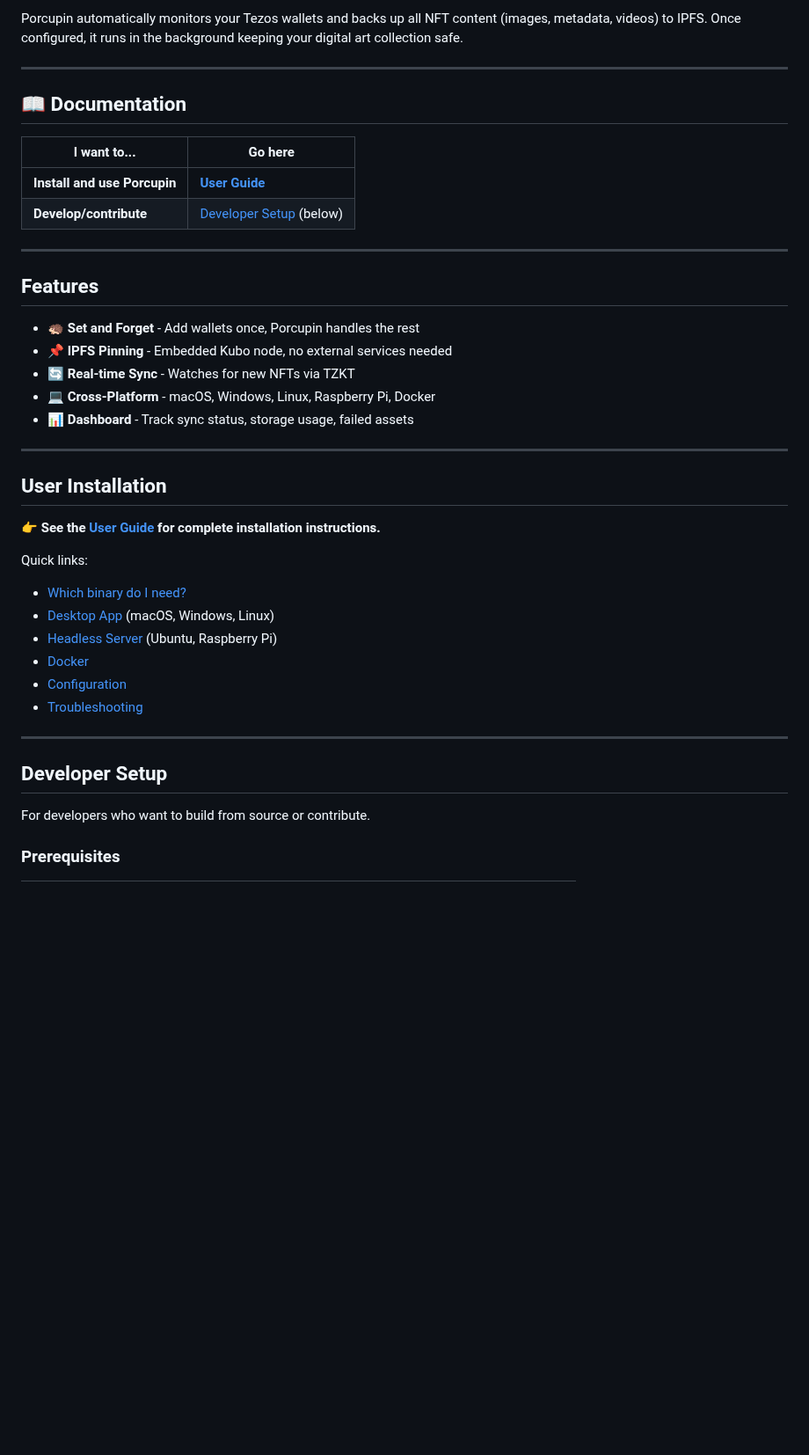
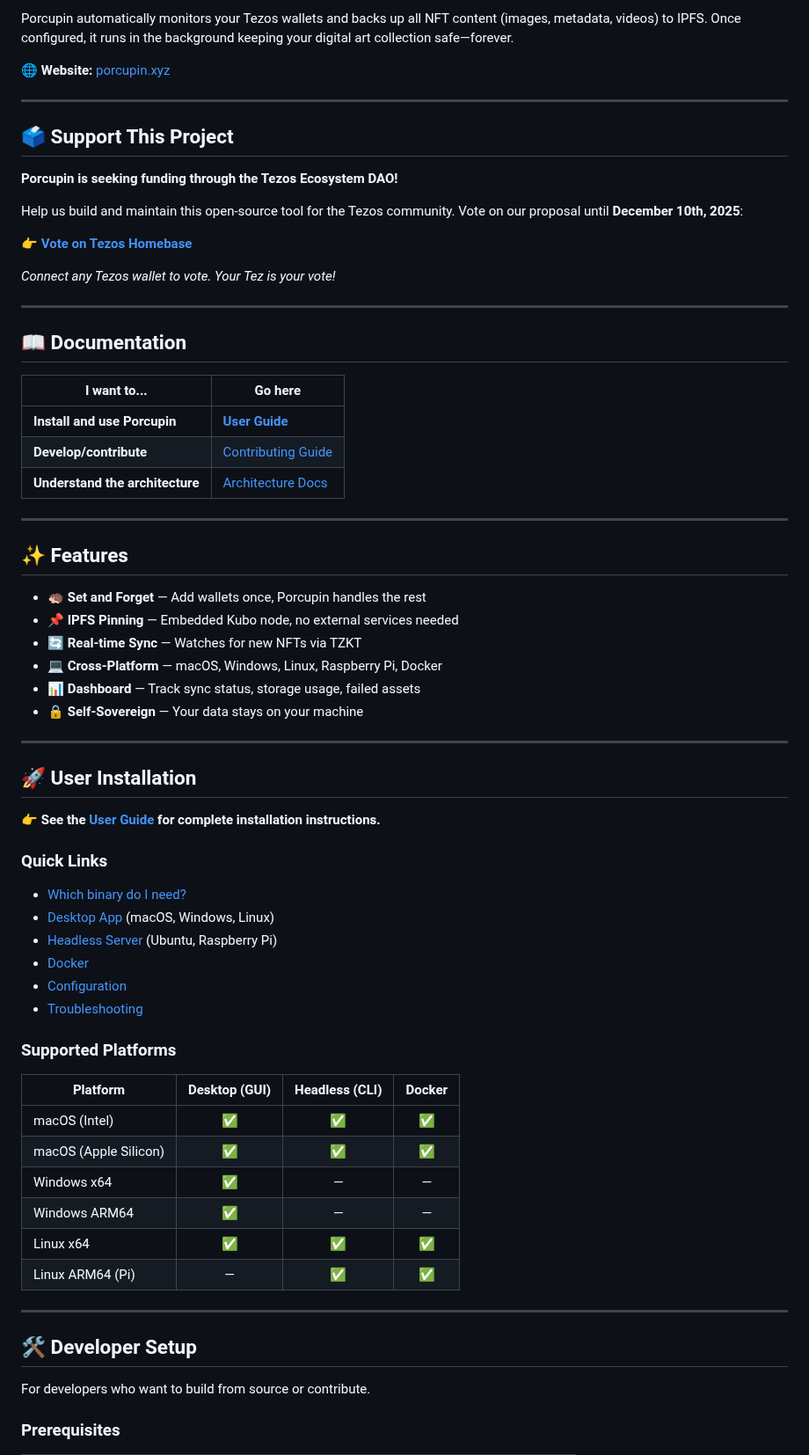
Before and after one commit to skullzarmy/porcupin-ipfs-backup-node, a Markdown page: README.md, the part around one of its changes. Shown at 88% size. GitHub-like rendering; blank space fills up the shorter version.

```diff
--- a/README.md
+++ b/README.md
@@ -8,32 +9,48 @@
 
-Porcupin automatically monitors your Tezos wallets and backs up all NFT content (images, metadata, videos) to IPFS. Once configured, it runs in the background keeping your digital art collection safe.
+Porcupin automatically monitors your Tezos wallets and backs up all NFT content (images, metadata, videos) to IPFS. Once configured, it runs in the background keeping your digital art collection safe—forever.
+
+🌐 **Website:** [porcupin.xyz](https://porcupin.xyz)
+
+---
+
+## 🗳️ Support This Project
+
+**Porcupin is seeking funding through the Tezos Ecosystem DAO!**
+
+Help us build and maintain this open-source tool for the Tezos community. Vote on our proposal until **December 10th, 2025**:
+
+👉 **[Vote on Tezos Homebase](https://tezos-homebase.io/explorer/lite/dao/64ef1c7d514de7b078cb8ed2/community/proposal/69305001ec807965f1487f61)**
+
+_Connect any Tezos wallet to vote. Your Tez is your vote!_
 
 ---
 
 ## 📖 Documentation
 
-| I want to...                 | Go here                                     |
-| ---------------------------- | ------------------------------------------- |
-| **Install and use Porcupin** | **[User Guide](docs/user-guide/README.md)** |
-| **Develop/contribute**       | [Developer Setup](#developer-setup) (below) |
+| I want to...                    | Go here                                     |
+| ------------------------------- | ------------------------------------------- |
+| **Install and use Porcupin**    | **[User Guide](docs/user-guide/README.md)** |
+| **Develop/contribute**          | [Contributing Guide](CONTRIBUTING.md)       |
+| **Understand the architecture** | [Architecture Docs](docs/architecture.md)   |
 
 ---
 
-## Features
+## ✨ Features
 
--   🦔 **Set and Forget** - Add wallets once, Porcupin handles the rest
--   📌 **IPFS Pinning** - Embedded Kubo node, no external services needed
--   🔄 **Real-time Sync** - Watches for new NFTs via TZKT
--   💻 **Cross-Platform** - macOS, Windows, Linux, Raspberry Pi, Docker
--   📊 **Dashboard** - Track sync status, storage usage, failed assets
+-   🦔 **Set and Forget** — Add wallets once, Porcupin handles the rest
+-   📌 **IPFS Pinning** — Embedded Kubo node, no external services needed
+-   🔄 **Real-time Sync** — Watches for new NFTs via TZKT
+-   💻 **Cross-Platform** — macOS, Windows, Linux, Raspberry Pi, Docker
+-   📊 **Dashboard** — Track sync status, storage usage, failed assets
+-   🔒 **Self-Sovereign** — Your data stays on your machine
 
 ---
 
-## User Installation
+## 🚀 User Installation
 
 **👉 See the [User Guide](docs/user-guide/README.md) for complete installation instructions.**
 
-Quick links:
+### Quick Links
 
 -   [Which binary do I need?](docs/user-guide/installation.md#quick-reference-which-binary-do-i-need)
 -   [Desktop App](docs/user-guide/installation.md#desktop-app-gui) (macOS, Windows, Linux)
@@ -42,9 +59,20 @@ Quick links:
 -   [Configuration](docs/user-guide/configuration.md)
 -   [Troubleshooting](docs/user-guide/troubleshooting.md)
 
+### Supported Platforms
+
+| Platform              | Desktop (GUI) | Headless (CLI) | Docker |
+| --------------------- | :-----------: | :------------: | :----: |
+| macOS (Intel)         |      ✅       |       ✅       |   ✅   |
+| macOS (Apple Silicon) |      ✅       |       ✅       |   ✅   |
+| Windows x64           |      ✅       |       —        |   —    |
+| Windows ARM64         |      ✅       |       —        |   —    |
+| Linux x64             |      ✅       |       ✅       |   ✅   |
+| Linux ARM64 (Pi)      |       —       |       ✅       |   ✅   |
+
 ---
 
-## Developer Setup
+## 🛠️ Developer Setup
 
 For developers who want to build from source or contribute.
 
```
Also changed, not shown: other parts of README.md (+56 -7 lines), CONTRIBUTING.md (added, +375 -0 lines), docs/assets/fafo-logo-200.png (added).
